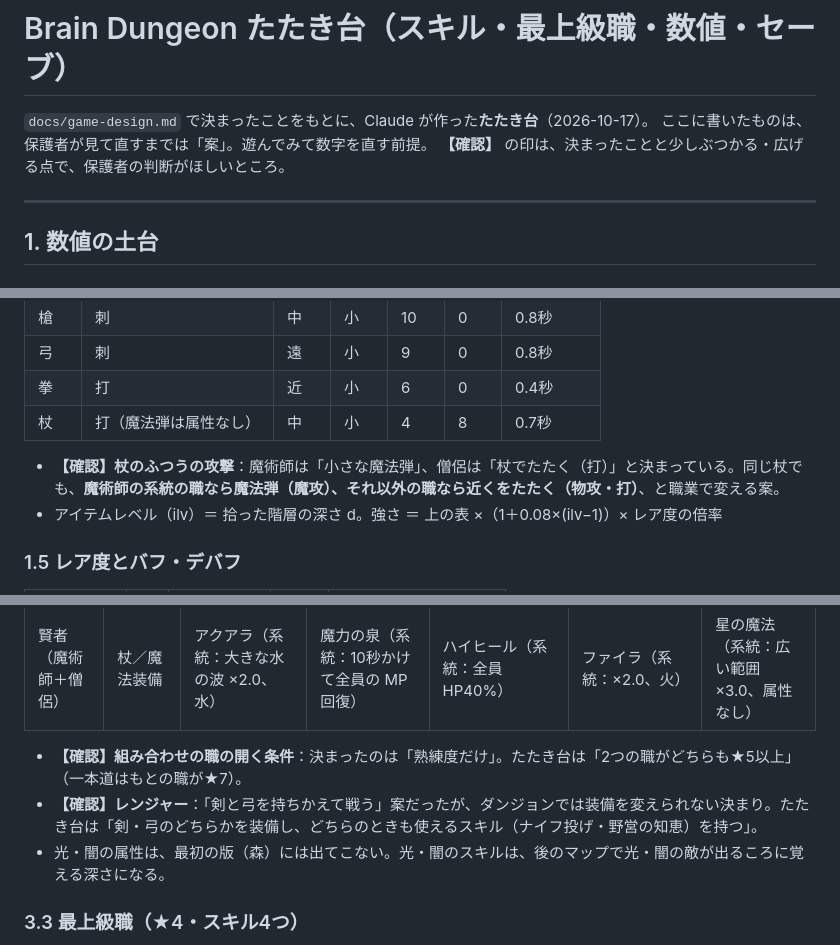
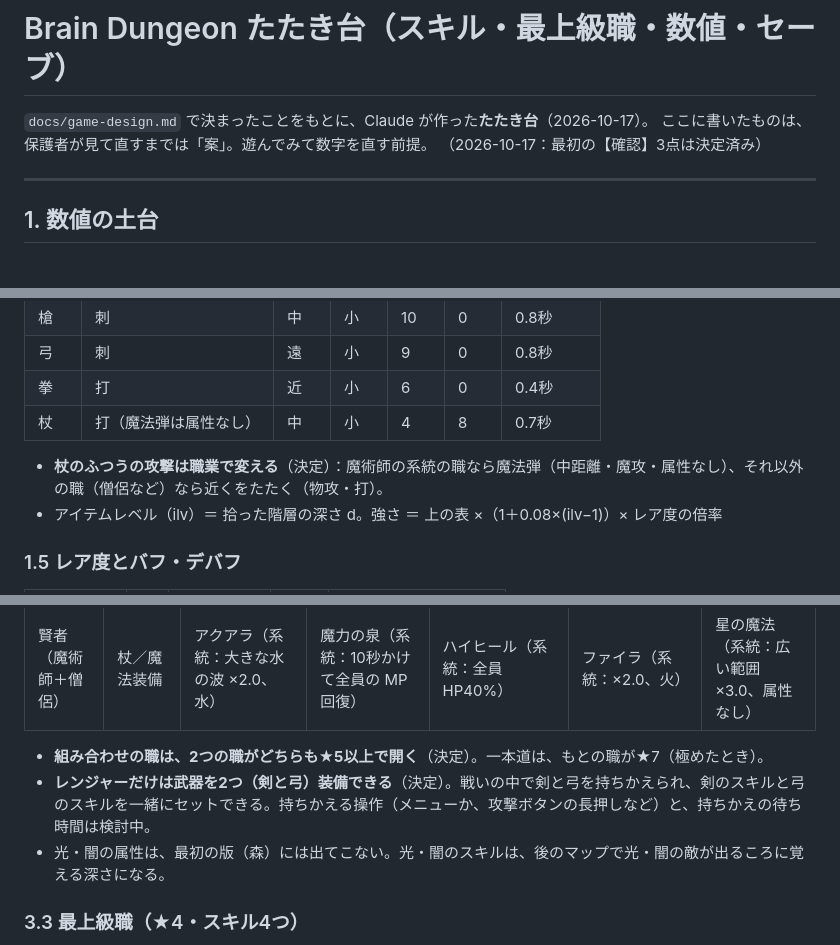
Before and after one commit to ozackdown0925-web/brain-dungeon, a Markdown page: docs/draft.md, 3 parts joined by grey strips. Rendered like a GitHub page.

```diff
--- a/docs/draft.md
+++ b/docs/draft.md
@@ -2,7 +2,7 @@
 
 `docs/game-design.md` で決まったことをもとに、Claude が作った**たたき台**（2026-10-17）。
 ここに書いたものは、保護者が見て直すまでは「案」。遊んでみて数字を直す前提。
-**【確認】** の印は、決まったことと少しぶつかる・広げる点で、保護者の判断がほしいところ。
+（2026-10-17：最初の【確認】3点は決定済み）
 
 ---
 
@@ -63,7 +63,7 @@
 | 拳 | 打 | 近 | 小 | 6 | 0 | 0.4秒 |
 | 杖 | 打（魔法弾は属性なし） | 中 | 小 | 4 | 8 | 0.7秒 |
 
-- **【確認】杖のふつうの攻撃**：魔術師は「小さな魔法弾」、僧侶は「杖でたたく（打）」と決まっている。同じ杖でも、**魔術師の系統の職なら魔法弾（魔攻）、それ以外の職なら近くをたたく（物攻・打）**、と職業で変える案。
+- **杖のふつうの攻撃は職業で変える**（決定）：魔術師の系統の職なら魔法弾（中距離・魔攻・属性なし）、それ以外の職（僧侶など）なら近くをたたく（物攻・打）。
 - アイテムレベル（ilv）＝ 拾った階層の深さ d。強さ ＝ 上の表 ×（1＋0.08×(ilv−1)）× レア度の倍率
 
 ### 1.5 レア度とバフ・デバフ
@@ -223,8 +223,8 @@
 | 聖騎士（戦士＋僧侶） | 剣・杖／重装備 | 守りの光（系統：全員 HP15%） | 聖なる盾（系統：15秒間 物防・魔防＋30%） | ホーリーブレード（剣：×1.8、光） | 裁きの光（系統：まわりに ×2.0、光） | 守護の誓い（系統：10秒間、HP が0にならない） |
 | 賢者（魔術師＋僧侶） | 杖／魔法装備 | アクアラ（系統：大きな水の波 ×2.0、水） | 魔力の泉（系統：10秒かけて全員の MP 回復） | ハイヒール（系統：全員 HP40%） | ファイラ（系統：×2.0、火） | 星の魔法（系統：広い範囲 ×3.0、属性なし） |
 
-- **【確認】組み合わせの職の開く条件**：決まったのは「熟練度だけ」。たたき台は「2つの職がどちらも★5以上」（一本道はもとの職が★7）。
-- **【確認】レンジャー**：「剣と弓を持ちかえて戦う」案だったが、ダンジョンでは装備を変えられない決まり。たたき台は「剣・弓のどちらかを装備し、どちらのときも使えるスキル（ナイフ投げ・野営の知恵）を持つ」。
+- **組み合わせの職は、2つの職がどちらも★5以上で開く**（決定）。一本道は、もとの職が★7（極めたとき）。
+- **レンジャーだけは武器を2つ（剣と弓）装備できる**（決定）。戦いの中で剣と弓を持ちかえられ、剣のスキルと弓のスキルを一緒にセットできる。持ちかえる操作（メニューか、攻撃ボタンの長押しなど）と、持ちかえの待ち時間は検討中。
 - 光・闇の属性は、最初の版（森）には出てこない。光・闇のスキルは、後のマップで光・闇の敵が出るころに覚える深さになる。
 
 ### 3.3 最上級職（★4・スキル4つ）
```
Also changed, not shown: docs/game-design.md (+3 -1 lines).
